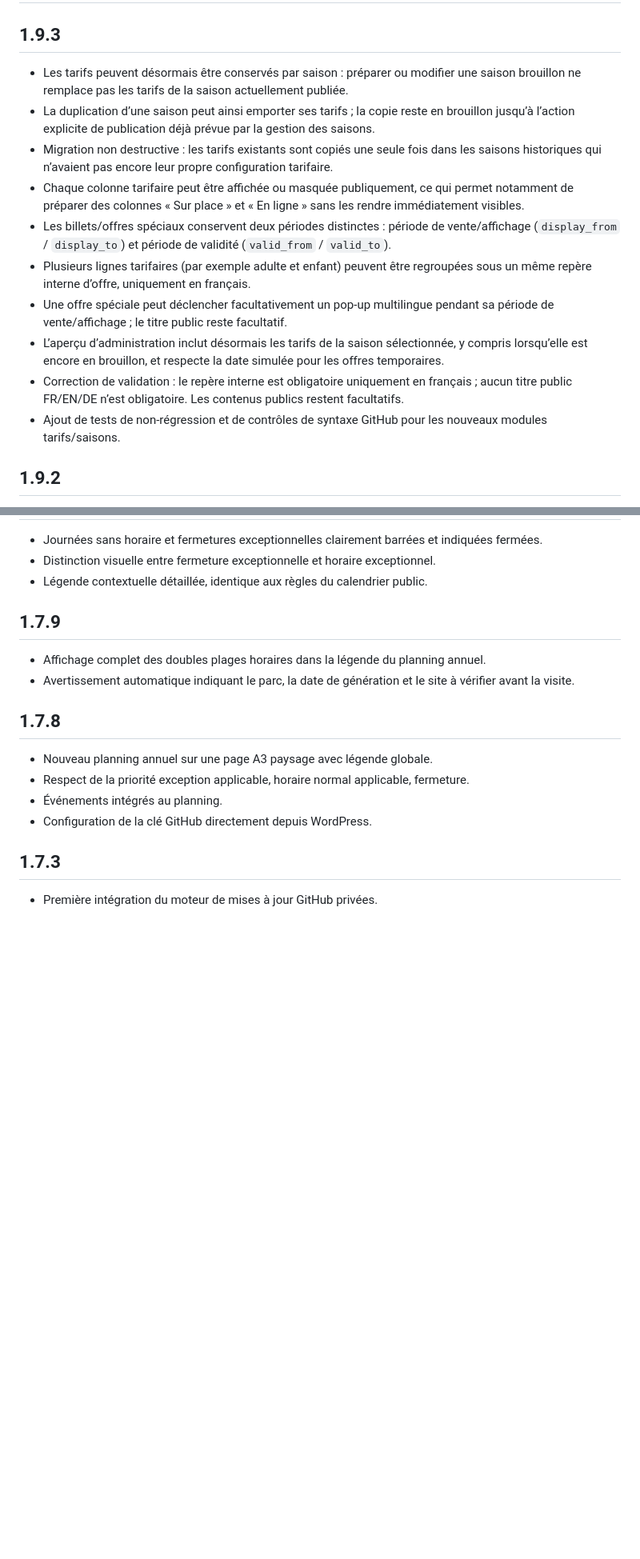
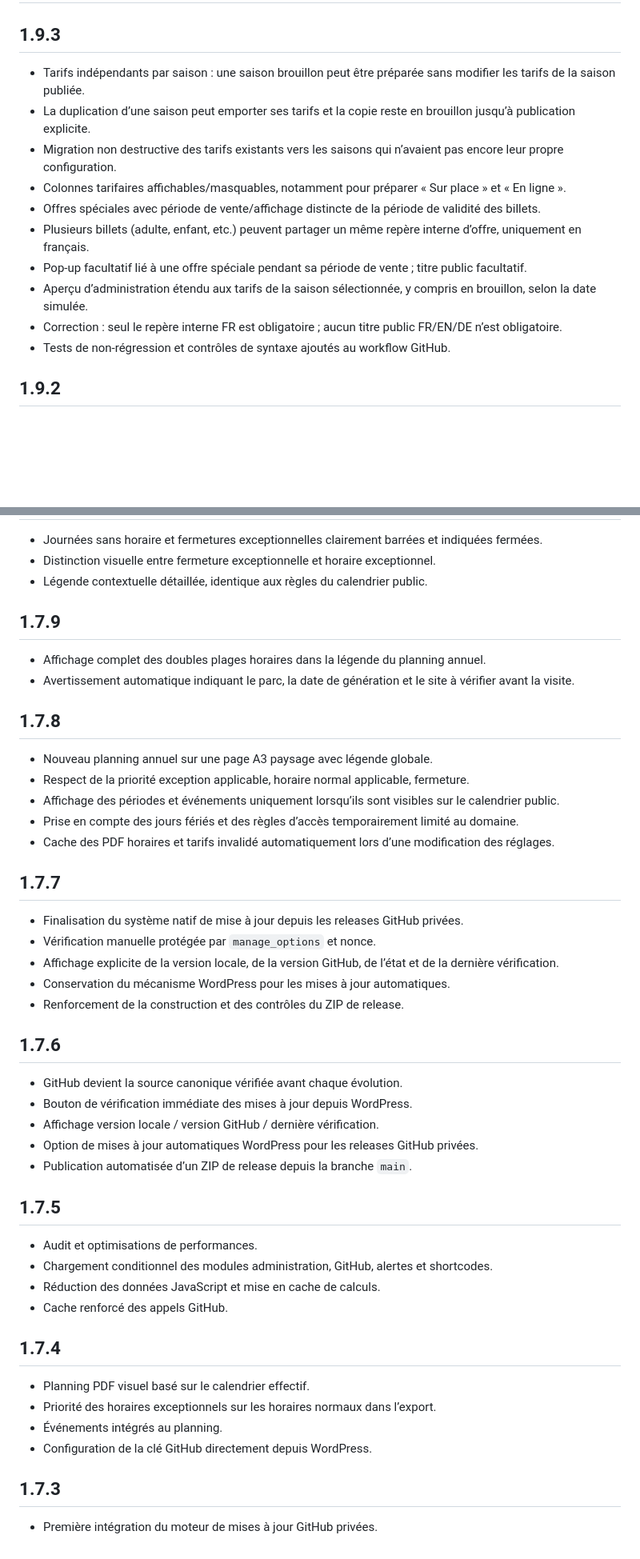
Before and after one commit to montagnedessinges/horaires-tarifs-parc, a Markdown page: CHANGELOG.md, 2 parts joined by grey strips. Shown at 80% size. Rendered like a GitHub page; blank space fills up the shorter version.

Commit message:
Restore full changelog history with 1.9.3 notes

```diff
--- a/CHANGELOG.md
+++ b/CHANGELOG.md
@@ -1,16 +1,16 @@
 # Historique des versions
 
 ## 1.9.3
-- Les tarifs peuvent désormais être conservés par saison : préparer ou modifier une saison brouillon ne remplace pas les tarifs de la saison actuellement publiée.
-- La duplication d’une saison peut ainsi emporter ses tarifs ; la copie reste en brouillon jusqu’à l’action explicite de publication déjà prévue par la gestion des saisons.
-- Migration non destructive : les tarifs existants sont copiés une seule fois dans les saisons historiques qui n’avaient pas encore leur propre configuration tarifaire.
-- Chaque colonne tarifaire peut être affichée ou masquée publiquement, ce qui permet notamment de préparer des colonnes « Sur place » et « En ligne » sans les rendre immédiatement visibles.
-- Les billets/offres spéciaux conservent deux périodes distinctes : période de vente/affichage (`display_from` / `display_to`) et période de validité (`valid_from` / `valid_to`).
-- Plusieurs lignes tarifaires (par exemple adulte et enfant) peuvent être regroupées sous un même repère interne d’offre, uniquement en français.
-- Une offre spéciale peut déclencher facultativement un pop-up multilingue pendant sa période de vente/affichage ; le titre public reste facultatif.
-- L’aperçu d’administration inclut désormais les tarifs de la saison sélectionnée, y compris lorsqu’elle est encore en brouillon, et respecte la date simulée pour les offres temporaires.
-- Correction de validation : le repère interne est obligatoire uniquement en français ; aucun titre public FR/EN/DE n’est obligatoire. Les contenus publics restent facultatifs.
-- Ajout de tests de non-régression et de contrôles de syntaxe GitHub pour les nouveaux modules tarifs/saisons.
+- Tarifs indépendants par saison : une saison brouillon peut être préparée sans modifier les tarifs de la saison publiée.
+- La duplication d’une saison peut emporter ses tarifs et la copie reste en brouillon jusqu’à publication explicite.
+- Migration non destructive des tarifs existants vers les saisons qui n’avaient pas encore leur propre configuration.
+- Colonnes tarifaires affichables/masquables, notamment pour préparer « Sur place » et « En ligne ».
+- Offres spéciales avec période de vente/affichage distincte de la période de validité des billets.
+- Plusieurs billets (adulte, enfant, etc.) peuvent partager un même repère interne d’offre, uniquement en français.
+- Pop-up facultatif lié à une offre spéciale pendant sa période de vente ; titre public facultatif.
+- Aperçu d’administration étendu aux tarifs de la saison sélectionnée, y compris en brouillon, selon la date simulée.
+- Correction : seul le repère interne FR est obligatoire ; aucun titre public FR/EN/DE n’est obligatoire.
+- Tests de non-régression et contrôles de syntaxe ajoutés au workflow GitHub.
 
 ## 1.9.2
 - Suppression de la rustine qui parcourait le DOM Elementor/thème pour rechercher un texte statique « Ouvert / Open / Geöffnet » et le remplacer dynamiquement.
@@ -127,6 +127,33 @@
 ## 1.7.8
 - Nouveau planning annuel sur une page A3 paysage avec légende globale.
 - Respect de la priorité exception applicable, horaire normal applicable, fermeture.
+- Affichage des périodes et événements uniquement lorsqu’ils sont visibles sur le calendrier public.
+- Prise en compte des jours fériés et des règles d’accès temporairement limité au domaine.
+- Cache des PDF horaires et tarifs invalidé automatiquement lors d’une modification des réglages.
+
+## 1.7.7
+- Finalisation du système natif de mise à jour depuis les releases GitHub privées.
+- Vérification manuelle protégée par `manage_options` et nonce.
+- Affichage explicite de la version locale, de la version GitHub, de l’état et de la dernière vérification.
+- Conservation du mécanisme WordPress pour les mises à jour automatiques.
+- Renforcement de la construction et des contrôles du ZIP de release.
+
+## 1.7.6
+- GitHub devient la source canonique vérifiée avant chaque évolution.
+- Bouton de vérification immédiate des mises à jour depuis WordPress.
+- Affichage version locale / version GitHub / dernière vérification.
+- Option de mises à jour automatiques WordPress pour les releases GitHub privées.
+- Publication automatisée d’un ZIP de release depuis la branche `main`.
+
+## 1.7.5
+- Audit et optimisations de performances.
+- Chargement conditionnel des modules administration, GitHub, alertes et shortcodes.
+- Réduction des données JavaScript et mise en cache de calculs.
+- Cache renforcé des appels GitHub.
+
+## 1.7.4
+- Planning PDF visuel basé sur le calendrier effectif.
+- Priorité des horaires exceptionnels sur les horaires normaux dans l’export.
 - Événements intégrés au planning.
 - Configuration de la clé GitHub directement depuis WordPress.
 
```
